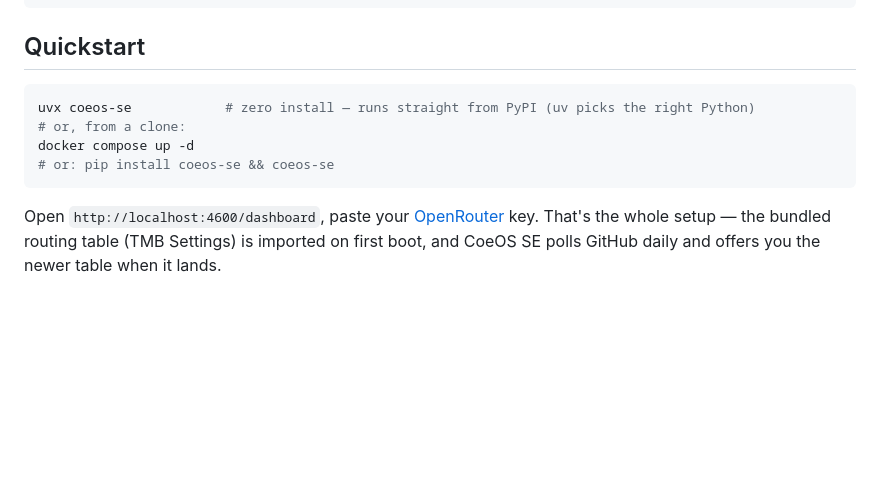
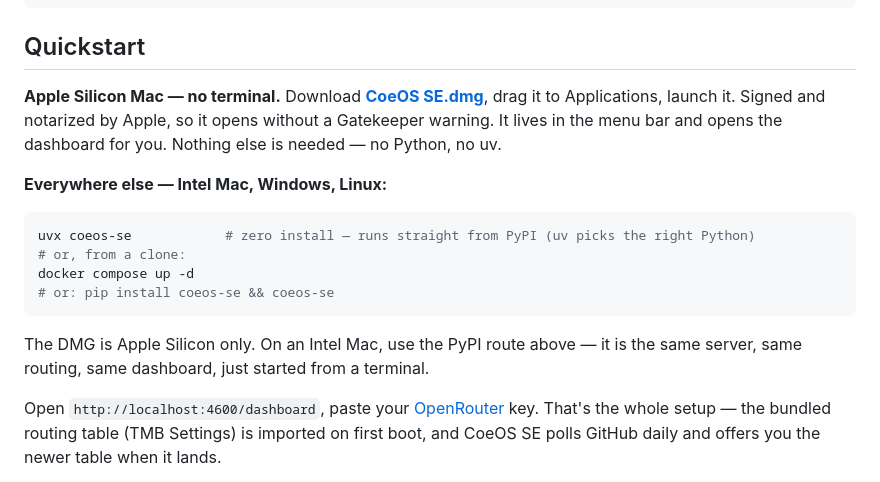
Before and after one commit to Odyssai-eu/coeos-SE, a Markdown page: README.md, the part around the change. Drawn GitHub-style; blank space fills up the shorter version.

````diff
--- a/README.md
+++ b/README.md
@@ -26,12 +26,23 @@ OpenRouter
 
 ## Quickstart
 
+**Apple Silicon Mac — no terminal.** Download
+[**CoeOS SE.dmg**](https://github.com/Odyssai-eu/coeos-SE/releases/latest),
+drag it to Applications, launch it. Signed and notarized by Apple, so it opens
+without a Gatekeeper warning. It lives in the menu bar and opens the dashboard
+for you. Nothing else is needed — no Python, no uv.
+
+**Everywhere else — Intel Mac, Windows, Linux:**
+
 ```bash
 uvx coeos-se            # zero install — runs straight from PyPI (uv picks the right Python)
 # or, from a clone:
 docker compose up -d
 # or: pip install coeos-se && coeos-se
 ```
+
+The DMG is Apple Silicon only. On an Intel Mac, use the PyPI route above — it
+is the same server, same routing, same dashboard, just started from a terminal.
 
 Open `http://localhost:4600/dashboard`, paste your
 [OpenRouter](https://openrouter.ai/settings/keys) key. That's the whole setup —
````
Also changed, not shown: AGENTS.md (+9 -1 lines).
